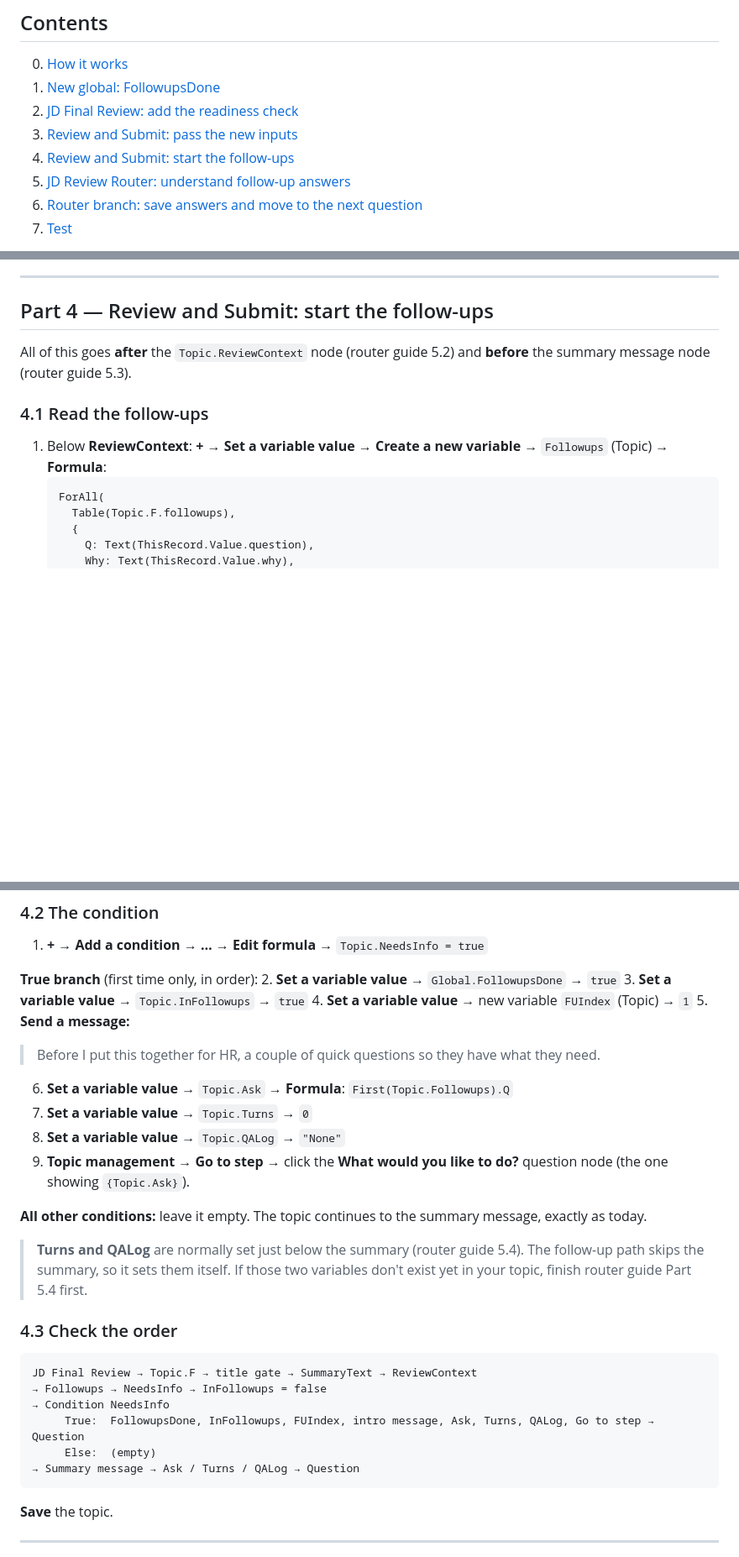
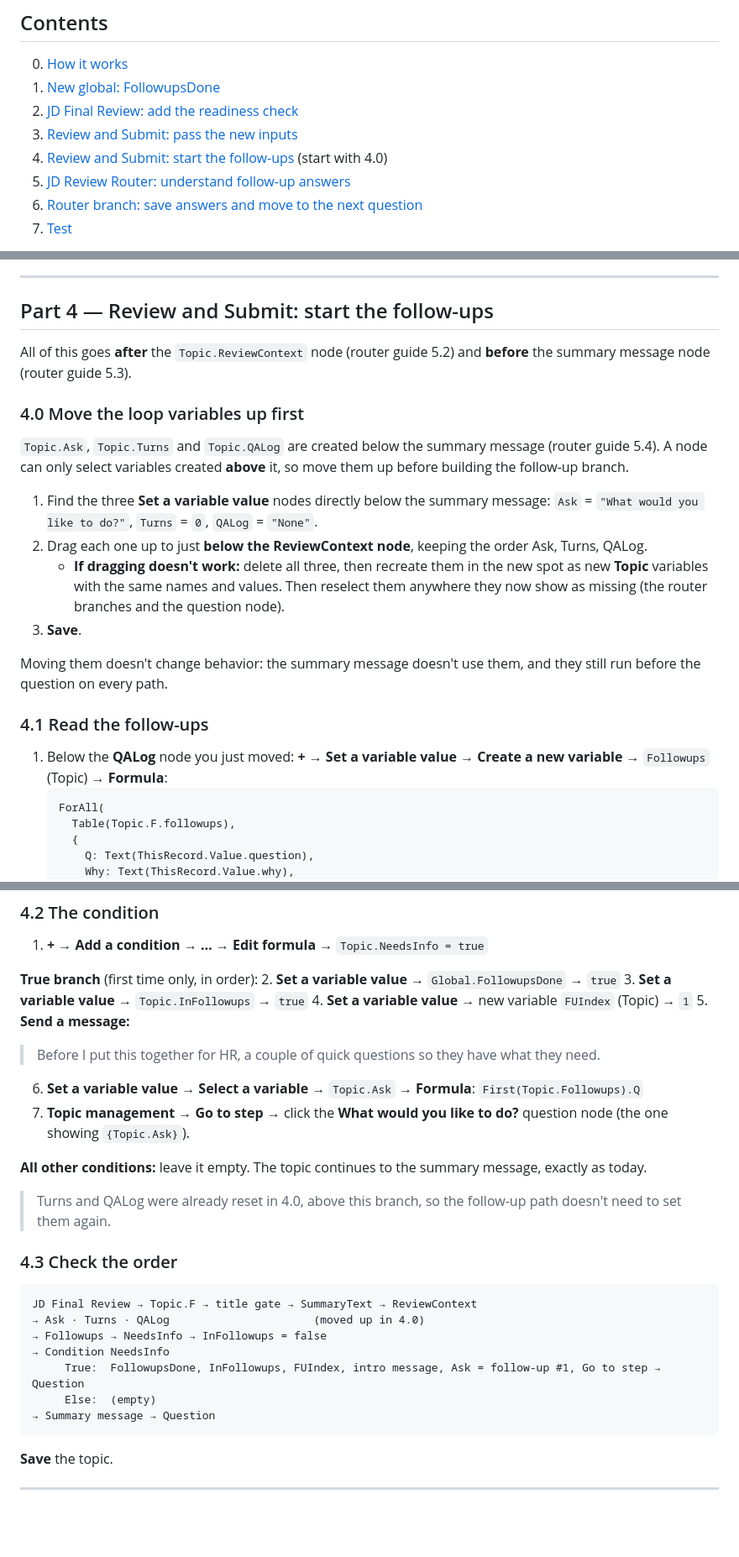
Before and after one commit to DavidDeGea1020/CivPro, a Markdown page: JD-HR-Readiness-Followups-Guide.md, 3 parts joined by grey strips. Shown at 84% size. GitHub-like rendering; blank space fills up the shorter version.

````diff
--- a/JD-HR-Readiness-Followups-Guide.md
+++ b/JD-HR-Readiness-Followups-Guide.md
@@ -25,7 +25,7 @@
 1. [New global: FollowupsDone](#part-1--new-global-followupsdone)
 2. [JD Final Review: add the readiness check](#part-2--jd-final-review-add-the-readiness-check)
 3. [Review and Submit: pass the new inputs](#part-3--review-and-submit-pass-the-new-inputs)
-4. [Review and Submit: start the follow-ups](#part-4--review-and-submit-start-the-follow-ups)
+4. [Review and Submit: start the follow-ups](#part-4--review-and-submit-start-the-follow-ups) (start with 4.0)
 5. [JD Review Router: understand follow-up answers](#part-5--jd-review-router-understand-follow-up-answers)
 6. [Router branch: save answers and move to the next question](#part-6--router-branch-save-answers-and-move-to-the-next-question)
 7. [Test](#part-7--test)
@@ -201,8 +201,18 @@ follow-up answers.
 
 All of this goes **after** the `Topic.ReviewContext` node (router guide 5.2) and **before** the summary message node (router guide 5.3).
 
+### 4.0 Move the loop variables up first
+`Topic.Ask`, `Topic.Turns` and `Topic.QALog` are created below the summary message (router guide 5.4). A node can only select variables created **above** it, so move them up before building the follow-up branch.
+
+1. Find the three **Set a variable value** nodes directly below the summary message: `Ask` = `"What would you like to do?"`, `Turns` = `0`, `QALog` = `"None"`.
+2. Drag each one up to just **below the ReviewContext node**, keeping the order Ask, Turns, QALog.
+   - **If dragging doesn't work:** delete all three, then recreate them in the new spot as new **Topic** variables with the same names and values. Then reselect them anywhere they now show as missing (the router branches and the question node).
+3. **Save**.
+
+Moving them doesn't change behavior: the summary message doesn't use them, and they still run before the question on every path.
+
 ### 4.1 Read the follow-ups
-1. Below **ReviewContext**: **+** → **Set a variable value** → **Create a new variable** → `Followups` (Topic) → **Formula**:
+1. Below the **QALog** node you just moved: **+** → **Set a variable value** → **Create a new variable** → `Followups` (Topic) → **Formula**:
    ```powerfx
    ForAll(
      Table(Topic.F.followups),
@@ -232,23 +242,22 @@ All of this goes **after** the `Topic.ReviewContext` node (router guide 5.2) and
 4. **Set a variable value** → new variable `FUIndex` (Topic) → `1`
 5. **Send a message:**
    > Before I put this together for HR, a couple of quick questions so they have what they need.
-6. **Set a variable value** → `Topic.Ask` → **Formula**: `First(Topic.Followups).Q`
-7. **Set a variable value** → `Topic.Turns` → `0`
-8. **Set a variable value** → `Topic.QALog` → `"None"`
-9. **Topic management** → **Go to step** → click the **What would you like to do?** question node (the one showing `{Topic.Ask}`).
+6. **Set a variable value** → **Select a variable** → `Topic.Ask` → **Formula**: `First(Topic.Followups).Q`
+7. **Topic management** → **Go to step** → click the **What would you like to do?** question node (the one showing `{Topic.Ask}`).
 
 **All other conditions:** leave it empty. The topic continues to the summary message, exactly as today.
 
-> **Turns and QALog** are normally set just below the summary (router guide 5.4). The follow-up path skips the summary, so it sets them itself. If those two variables don't exist yet in your topic, finish router guide Part 5.4 first.
+> Turns and QALog were already reset in 4.0, above this branch, so the follow-up path doesn't need to set them again.
 
 ### 4.3 Check the order
 ```
 JD Final Review → Topic.F → title gate → SummaryText → ReviewContext
+→ Ask · Turns · QALog                      (moved up in 4.0)
 → Followups → NeedsInfo → InFollowups = false
 → Condition NeedsInfo
-     True:  FollowupsDone, InFollowups, FUIndex, intro message, Ask, Turns, QALog, Go to step → Question
+     True:  FollowupsDone, InFollowups, FUIndex, intro message, Ask = follow-up #1, Go to step → Question
      Else:  (empty)
-→ Summary message → Ask / Turns / QALog → Question
+→ Summary message → Question
 ```
 
 **Save** the topic.
````
Also changed, not shown: other parts of JD-HR-Readiness-Followups-Guide.md (+1 -0 lines).
